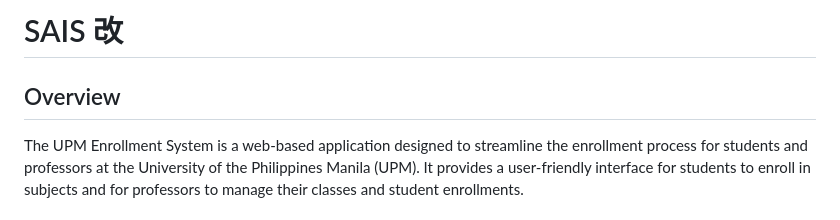
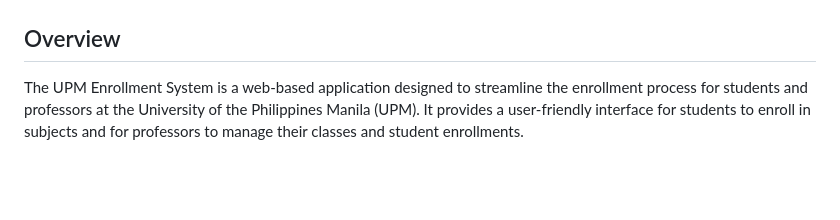
Before and after one commit to krispybataa/machine-problem, a Markdown page: README.md, the part around one of its changes. GitHub-like rendering; blank space fills up the shorter version.

```diff
--- a/README.md
+++ b/README.md
@@ -2,5 +9,4 @@
 
-# SAIS 改
 ## Overview
 The UPM Enrollment System is a web-based application designed to streamline the enrollment process for students and professors at the University of the Philippines Manila (UPM). It provides a user-friendly interface for students to enroll in subjects and for professors to manage their classes and student enrollments.
 
```
Also changed, not shown: other parts of README.md (+8 -1 lines).
